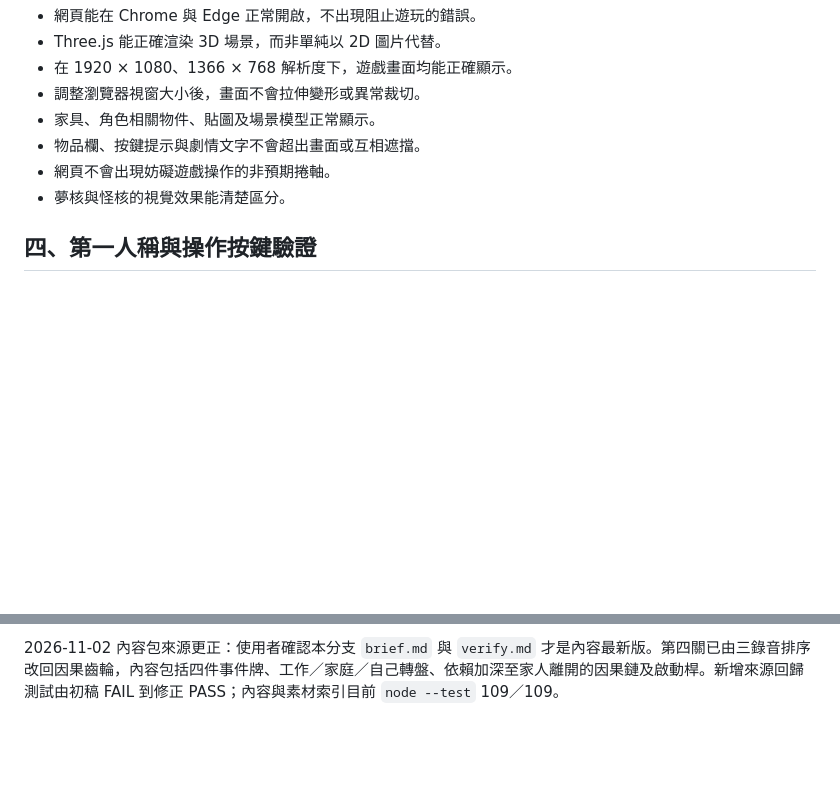
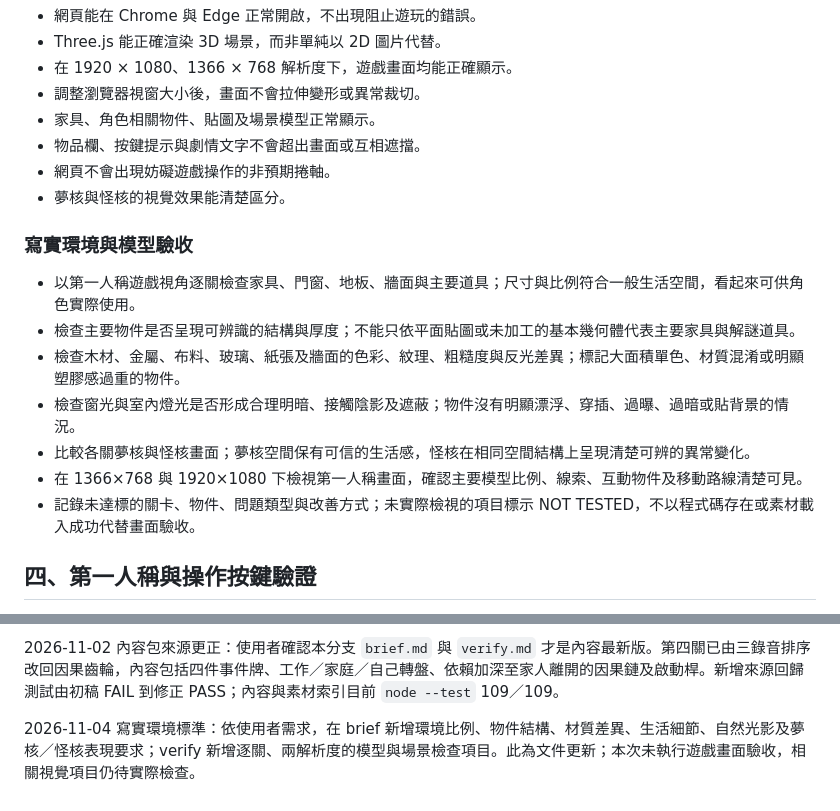
Before and after one commit to Shao077777714/midexam, a Markdown page: verify.md, 2 parts joined by grey strips. Rendered like a GitHub page; blank space fills up the shorter version.

```diff
--- a/verify.md
+++ b/verify.md
@@ -94,6 +94,16 @@
 - 物品欄、按鍵提示與劇情文字不會超出畫面或互相遮擋。
 - 網頁不會出現妨礙遊戲操作的非預期捲軸。
 - 夢核與怪核的視覺效果能清楚區分。
+
+### 寫實環境與模型驗收
+
+- 以第一人稱遊戲視角逐關檢查家具、門窗、地板、牆面與主要道具；尺寸與比例符合一般生活空間，看起來可供角色實際使用。
+- 檢查主要物件是否呈現可辨識的結構與厚度；不能只依平面貼圖或未加工的基本幾何體代表主要家具與解謎道具。
+- 檢查木材、金屬、布料、玻璃、紙張及牆面的色彩、紋理、粗糙度與反光差異；標記大面積單色、材質混淆或明顯塑膠感過重的物件。
+- 檢查窗光與室內燈光是否形成合理明暗、接觸陰影及遮蔽；物件沒有明顯漂浮、穿插、過曝、過暗或貼背景的情況。
+- 比較各關夢核與怪核畫面；夢核空間保有可信的生活感，怪核在相同空間結構上呈現清楚可辨的異常變化。
+- 在 1366×768 與 1920×1080 下檢視第一人稱畫面，確認主要模型比例、線索、互動物件及移動路線清楚可見。
+- 記錄未達標的關卡、物件、問題類型與改善方式；未實際檢視的項目標示 NOT TESTED，不以程式碼存在或素材載入成功代替畫面驗收。
 
 ## 四、第一人稱與操作按鍵驗證
 
@@ -320,3 +330,5 @@
 
 
 2026-11-02 內容包來源更正：使用者確認本分支 `brief.md` 與 `verify.md` 才是內容最新版。第四關已由三錄音排序改回因果齒輪，內容包括四件事件牌、工作／家庭／自己轉盤、依賴加深至家人離開的因果鏈及啟動桿。新增來源回歸測試由初稿 FAIL 到修正 PASS；內容與素材索引目前 `node --test` 109／109。
+
+2026-11-04 寫實環境標準：依使用者需求，在 brief 新增環境比例、物件結構、材質差異、生活細節、自然光影及夢核／怪核表現要求；verify 新增逐關、兩解析度的模型與場景檢查項目。此為文件更新；本次未執行遊戲畫面驗收，相關視覺項目仍待實際檢查。
```
Also changed, not shown: brief.md (+10 -0 lines), test.md (+7 -0 lines).
